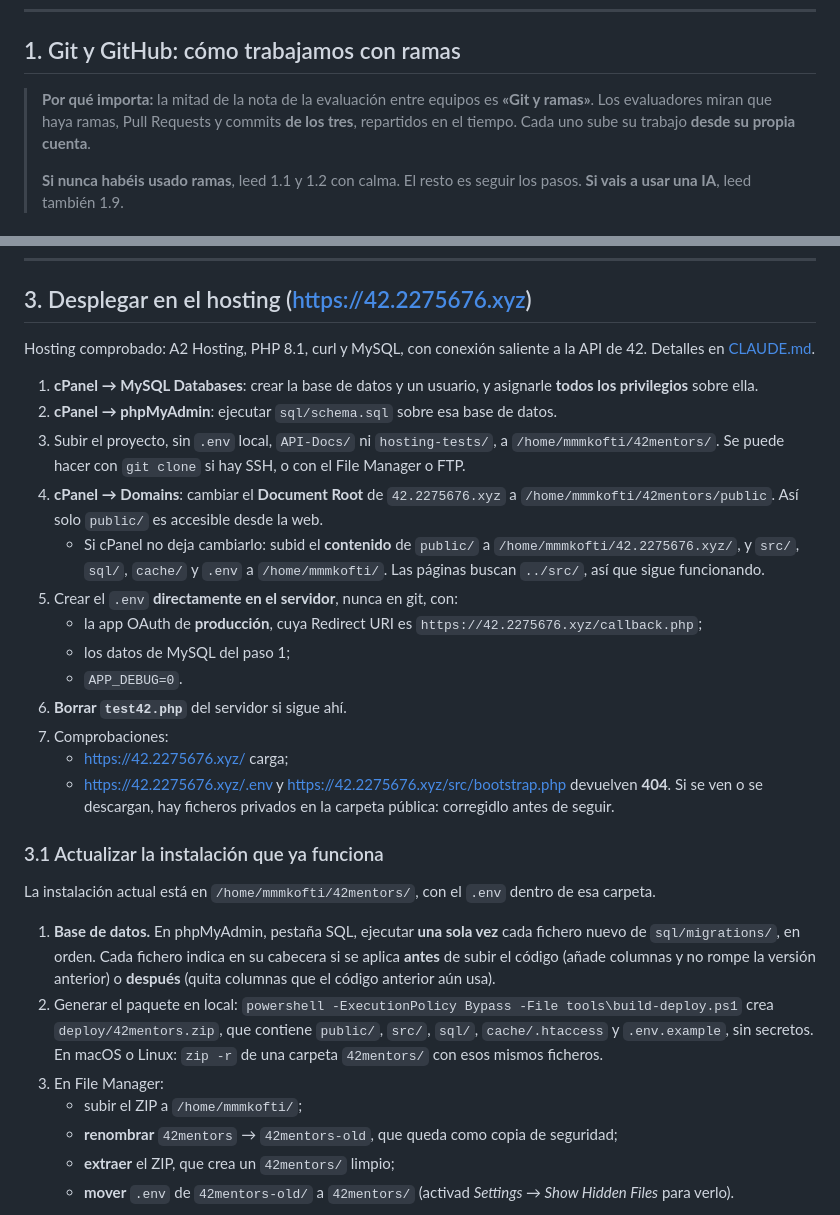
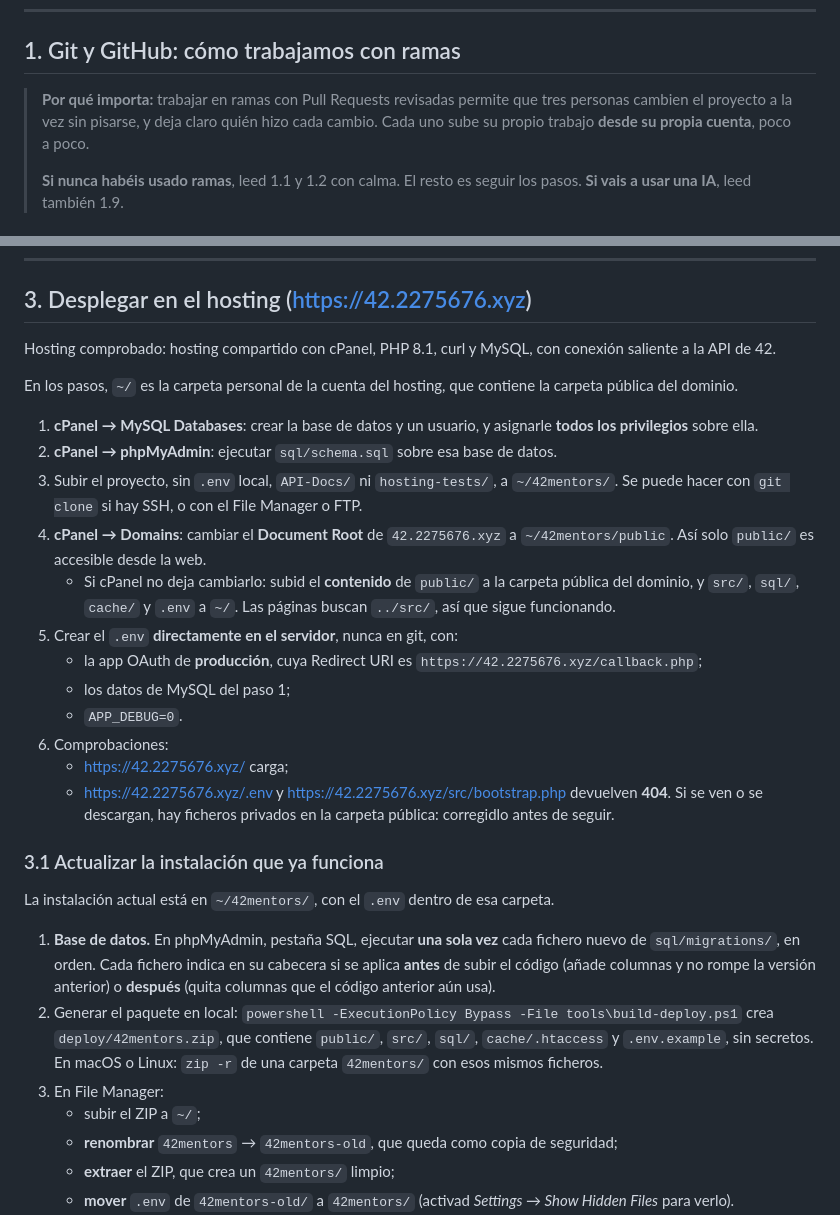
Before and after one commit to Carlos-mb/42mentors, a Markdown page: INSTRUCCIONES_EQUIPO.md, 2 parts joined by grey strips. Rendered like a GitHub page.

Commit message:
docs: aclara la responsabilidad sobre los commits y generaliza las rutas del hosting
- AGENTS.md: la IA explica cada cambio y no hace commit de nada que la persona no haya revisado.
- INSTRUCCIONES_EQUIPO.md: explica para qué sirven las ramas y las PR, y usa rutas genéricas del hosting.

Co-Authored-By: Claude Opus 5.5 <noreply@anthropic.com>

```diff
--- a/INSTRUCCIONES_EQUIPO.md
+++ b/INSTRUCCIONES_EQUIPO.md
@@ -23,7 +23,7 @@ Contexto completo del proyecto, decisiones y condiciones de uso de la API: [CLAU
 
 ## 1. Git y GitHub: cómo trabajamos con ramas
 
-> **Por qué importa:** la mitad de la nota de la evaluación entre equipos es **«Git y ramas»**. Los evaluadores miran que haya ramas, Pull Requests y commits **de los tres**, repartidos en el tiempo. Cada uno sube su trabajo **desde su propia cuenta**.
+> **Por qué importa:** trabajar en ramas con Pull Requests revisadas permite que tres personas cambien el proyecto a la vez sin pisarse, y deja claro quién hizo cada cambio. Cada uno sube su propio trabajo **desde su propia cuenta**, poco a poco.
 >
 > **Si nunca habéis usado ramas**, leed 1.1 y 1.2 con calma. El resto es seguir los pasos. **Si vais a usar una IA**, leed también 1.9.
 
@@ -285,30 +285,31 @@ En GitHub: **Projects → New project → Board**, con las columnas To do, In pr
 
 ## 3. Desplegar en el hosting (https://42.2275676.xyz)
 
-Hosting comprobado: A2 Hosting, PHP 8.1, curl y MySQL, con conexión saliente a la API de 42. Detalles en [CLAUDE.md](CLAUDE.md).
+Hosting comprobado: hosting compartido con cPanel, PHP 8.1, curl y MySQL, con conexión saliente a la API de 42.
+
+En los pasos, `~/` es la carpeta personal de la cuenta del hosting, que contiene la carpeta pública del dominio.
 
 1. **cPanel → MySQL Databases**: crear la base de datos y un usuario, y asignarle **todos los privilegios** sobre ella.
 2. **cPanel → phpMyAdmin**: ejecutar `sql/schema.sql` sobre esa base de datos.
-3. Subir el proyecto, sin `.env` local, `API-Docs/` ni `hosting-tests/`, a `/home/mmmkofti/42mentors/`. Se puede hacer con `git clone` si hay SSH, o con el File Manager o FTP.
-4. **cPanel → Domains**: cambiar el **Document Root** de `42.2275676.xyz` a `/home/mmmkofti/42mentors/public`. Así solo `public/` es accesible desde la web.
-   - Si cPanel no deja cambiarlo: subid el **contenido** de `public/` a `/home/mmmkofti/42.2275676.xyz/`, y `src/`, `sql/`, `cache/` y `.env` a `/home/mmmkofti/`. Las páginas buscan `../src/`, así que sigue funcionando.
+3. Subir el proyecto, sin `.env` local, `API-Docs/` ni `hosting-tests/`, a `~/42mentors/`. Se puede hacer con `git clone` si hay SSH, o con el File Manager o FTP.
+4. **cPanel → Domains**: cambiar el **Document Root** de `42.2275676.xyz` a `~/42mentors/public`. Así solo `public/` es accesible desde la web.
+   - Si cPanel no deja cambiarlo: subid el **contenido** de `public/` a la carpeta pública del dominio, y `src/`, `sql/`, `cache/` y `.env` a `~/`. Las páginas buscan `../src/`, así que sigue funcionando.
 5. Crear el `.env` **directamente en el servidor**, nunca en git, con:
    - la app OAuth de **producción**, cuya Redirect URI es `https://42.2275676.xyz/callback.php`;
    - los datos de MySQL del paso 1;
    - `APP_DEBUG=0`.
-6. **Borrar `test42.php`** del servidor si sigue ahí.
-7. Comprobaciones:
+6. Comprobaciones:
    - https://42.2275676.xyz/ carga;
    - https://42.2275676.xyz/.env y https://42.2275676.xyz/src/bootstrap.php devuelven **404**. Si se ven o se descargan, hay ficheros privados en la carpeta pública: corregidlo antes de seguir.
 
 ### 3.1 Actualizar la instalación que ya funciona
 
-La instalación actual está en `/home/mmmkofti/42mentors/`, con el `.env` dentro de esa carpeta.
+La instalación actual está en `~/42mentors/`, con el `.env` dentro de esa carpeta.
 
 1. **Base de datos.** En phpMyAdmin, pestaña SQL, ejecutar **una sola vez** cada fichero nuevo de `sql/migrations/`, en orden. Cada fichero indica en su cabecera si se aplica **antes** de subir el código (añade columnas y no rompe la versión anterior) o **después** (quita columnas que el código anterior aún usa).
 2. Generar el paquete en local: `powershell -ExecutionPolicy Bypass -File tools\build-deploy.ps1` crea `deploy/42mentors.zip`, que contiene `public/`, `src/`, `sql/`, `cache/.htaccess` y `.env.example`, sin secretos. En macOS o Linux: `zip -r` de una carpeta `42mentors/` con esos mismos ficheros.
 3. En File Manager:
-   - subir el ZIP a `/home/mmmkofti/`;
+   - subir el ZIP a `~/`;
    - **renombrar** `42mentors` → `42mentors-old`, que queda como copia de seguridad;
    - **extraer** el ZIP, que crea un `42mentors/` limpio;
    - **mover** `.env` de `42mentors-old/` a `42mentors/` (activad *Settings → Show Hidden Files* para verlo).
```
Also changed, not shown: AGENTS.md (+1 -1 lines).
